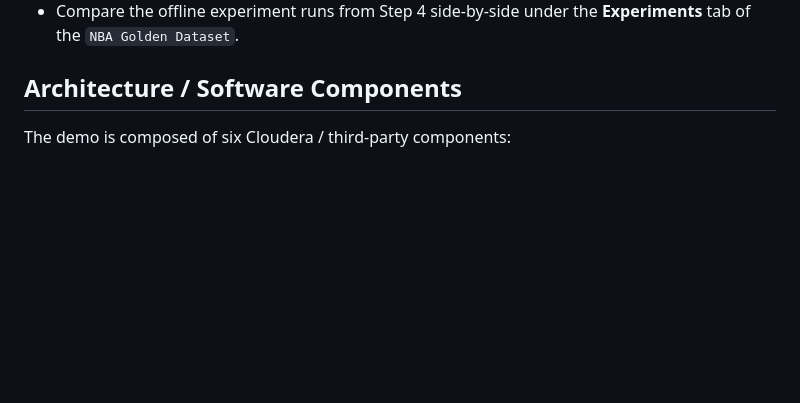
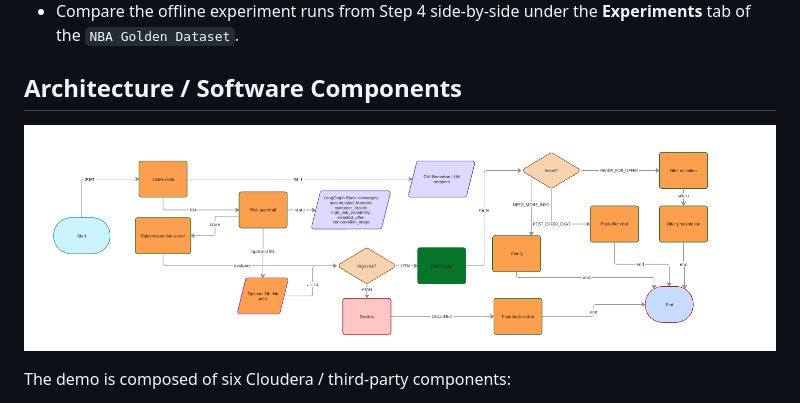
Before and after one commit to pdefusco/CAI_Agentic_NBA_Observability_Blueprint, a Markdown page: README.md, the part around the change. GitHub-like rendering; pictures changed too: img/new_arch.png (added); blank space fills up the shorter version.

Commit message:
README: lead Architecture section with new_arch.png diagram
Adds img/new_arch.png and references it at the top of Architecture /
Software Components, so the six-component bullet list reads as the
legend for a single picture of the runtime path. The ASCII runtime data
flow and the script-generated Mermaid graph are left in place below.

Co-Authored-By: Claude Code <noreply@anthropic.com>

```diff
--- a/README.md
+++ b/README.md
@@ -166,6 +166,8 @@ Open your LangSmith project and:
 - Compare the offline experiment runs from Step 4 side-by-side under the **Experiments** tab of the `NBA Golden Dataset`.
 
 ## Architecture / Software Components
+
+![NBA chatbot architecture — LangGraph nodes, the risk guardrail and its optional ML path, the CAI Nemotron LLM endpoint, and the intent fan-out to clarify, offer and post-offer paths](img/new_arch.png)
 
 The demo is composed of six Cloudera / third-party components:
 
```
